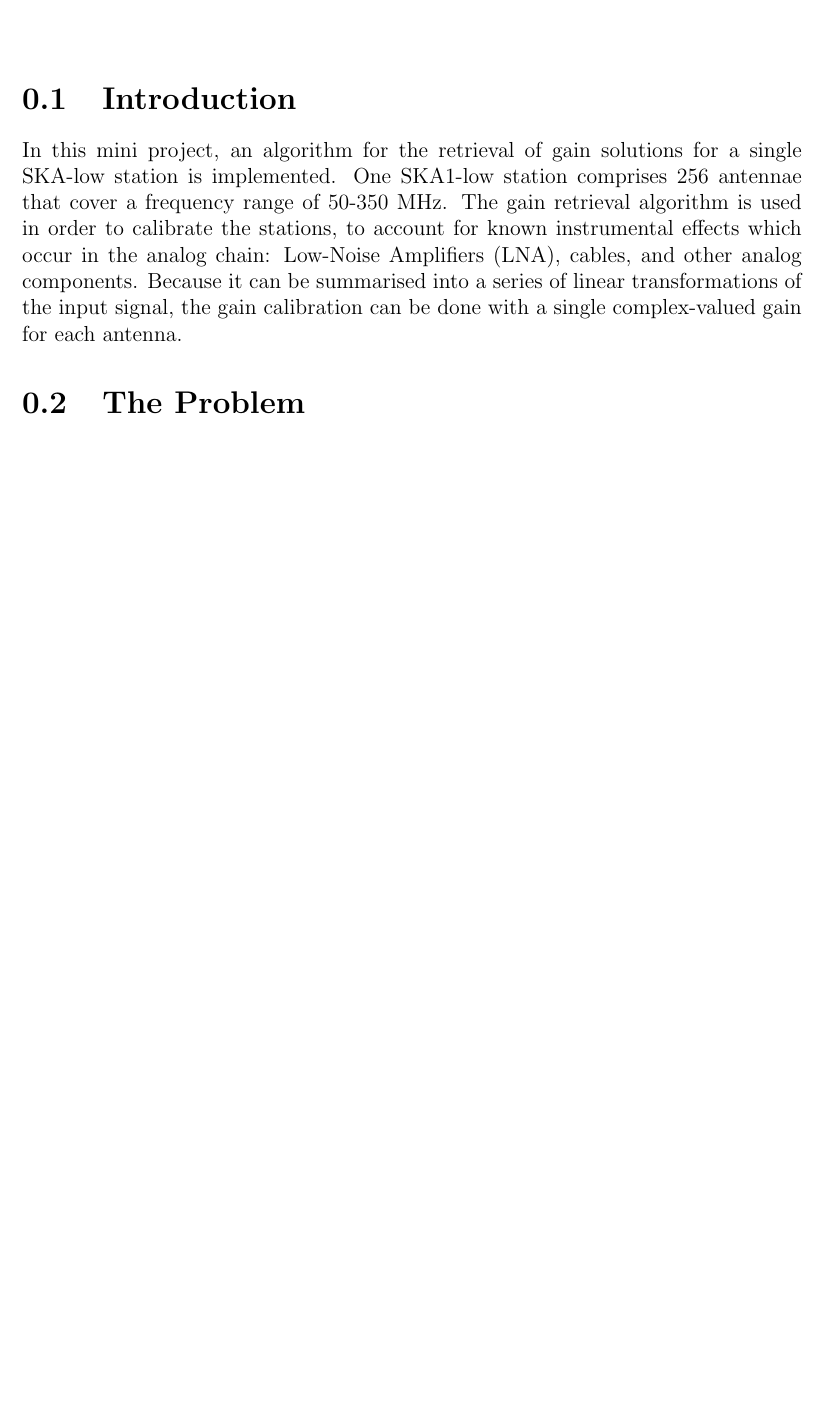
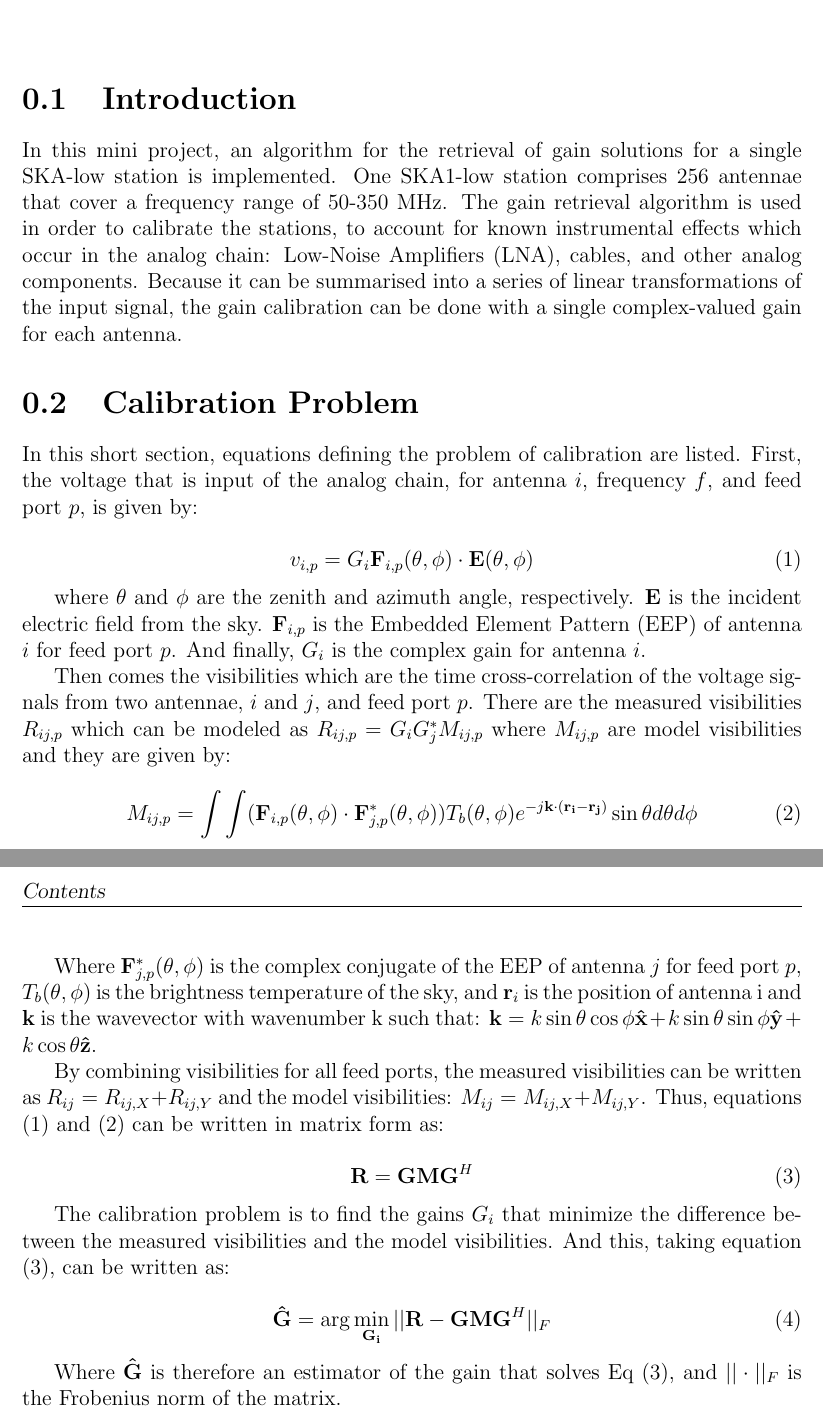
Before and after one commit to tbreitburd/SKA_Gain_Calibration, a LaTeX thesis (Report/Report.tex): part of page 3 of 3 before the commit and two parts of pages 3 and 4 of 5 after it, the two joined at a grey line, cut so that both start at the same text, the shorter picture padded with empty space. Compiled offline with pdfLaTeX.

Commit message:
Wrote most of question 1 in the report

```diff
--- a/Report/Report.tex
+++ b/Report/Report.tex
@@ -151,3 +151,36 @@
 
 In this mini project, an algorithm for the retrieval of gain solutions for a single SKA-low station is implemented. One SKA1-low station comprises 256 antennae that cover a frequency range of 50-350 MHz. The gain retrieval algorithm is used in order to calibrate the stations, to account for known instrumental effects which occur in the analog chain: Low-Noise Amplifiers (LNA), cables, and other analog components. Because it can be summarised into a series of linear transformations of the input signal, the gain calibration can be done with a single complex-valued gain for each antenna.
 
+\section{Calibration Problem}
+
+In this short section, equations defining the problem of calibration are listed. First, the voltage that is input of the analog chain, for antenna $i$, frequency $f$, and feed port $p$, is given by:
+
+\begin{equation}
+    v_{i, p} = G_{i} \mathbf{F}_{i,p}(\theta, \phi) \cdot \mathbf{E}(\theta, \phi)
+\end{equation}
+
+where $\theta$ and $\phi$ are the zenith and azimuth angle, respectively. $\mathbf{E}$ is the incident electric field from the sky. $\mathbf{F}_{i,p}$ is the Embedded Element Pattern (EEP) of antenna $i$ for feed port $p$. And finally, $G_{i}$ is the complex gain for antenna $i$.
+
+Then comes the visibilities which are the time cross-correlation of the voltage signals from two antennae, $i$ and $j$, and feed port $p$. There are the measured visibilities $R_{ij,p}$ which can be modeled as $R_{ij,p} = G_{i}G^{*}_{j}M_{ij,p}$ where $M_{ij,p}$ are model visibilities and they are given by:
+
+\begin{equation}
+    M_{ij,p} = \int\int (\mathbf{F}_{i,p}(\theta, \phi) \cdot \mathbf{F}_{j,p}^{*}(\theta, \phi))T_{b}(\theta, \phi)e^{-j\mathbf{k} \cdot (\mathbf{r_{i}}-\mathbf{r_{j}})} \sin\theta d\theta d\phi
+\end{equation}
+
+Where $\mathbf{F}_{j,p}^{*}(\theta, \phi)$ is the complex conjugate of the EEP of antenna $j$ for feed port $p$, $T_{b}(\theta, \phi)$ is the brightness temperature of the sky, and $\mathbf{r}_{i}$ is the position of antenna i and $\mathbf{k}$ is the wavevector with wavenumber k such that: $\mathbf{k} = k \sin \theta \cos \phi \mathbf{\hat{x}} + k \sin \theta \sin \phi \mathbf{\hat{y}} + k \cos \theta \mathbf{\hat{z}}$.
+
+By combining visibilities for all feed ports, the measured visibilities can be written as $R_{ij} = R_{ij, X} + R_{ij, Y}$ and the model visibilities: $M_{ij} = M_{ij, X} + M_{ij, Y}$. Thus, equations (1) and (2) can be written in matrix form as:
+
+\begin{equation}
+    \mathbf{R} = \mathbf{G} \mathbf{M} \mathbf{G}^H
+\end{equation}
+
+The calibration problem is to find the gains $G_{i}$ that minimize the difference between the measured visibilities and the model visibilities. And this, taking equation (3), can be written as:
+
+\begin{equation}
+    \mathbf{\hat{G}} = \arg\min_{\mathbf{G_{i}}} ||\mathbf{R} - \mathbf{G} \mathbf{M} \mathbf{G}^H||_{F}
+\end{equation}
+
+Where $\mathbf{\hat{G}}$ is therefore an estimator of the gain that solves Eq (3), and $||\cdot||_{F}$ is the Frobenius norm of the matrix.
+
+\chapter{Questions}
@@ -157,3 +201 @@ In this mini project, an algorithm for the retrieval of gain solutions for a sin
-\section{The Problem}
-
 \end{document}
```
Also changed, not shown: Report/Report.pdf, Report/Report.tex (13 more changed lines).
